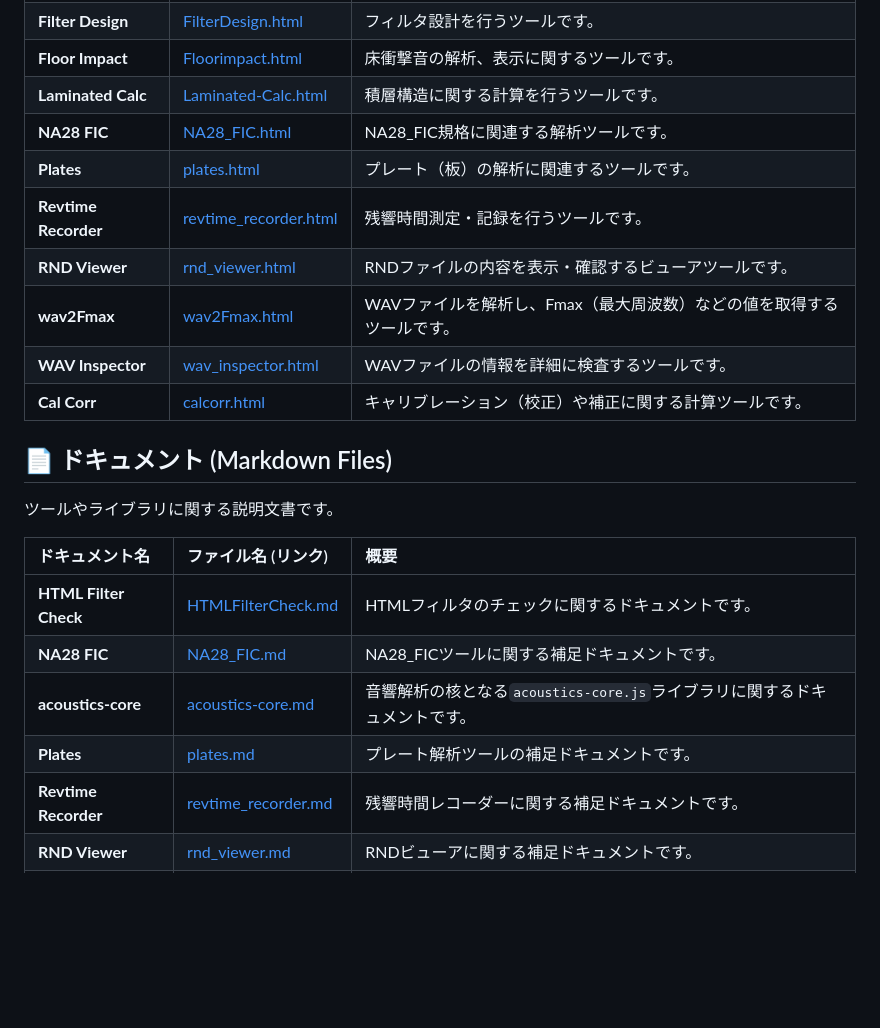
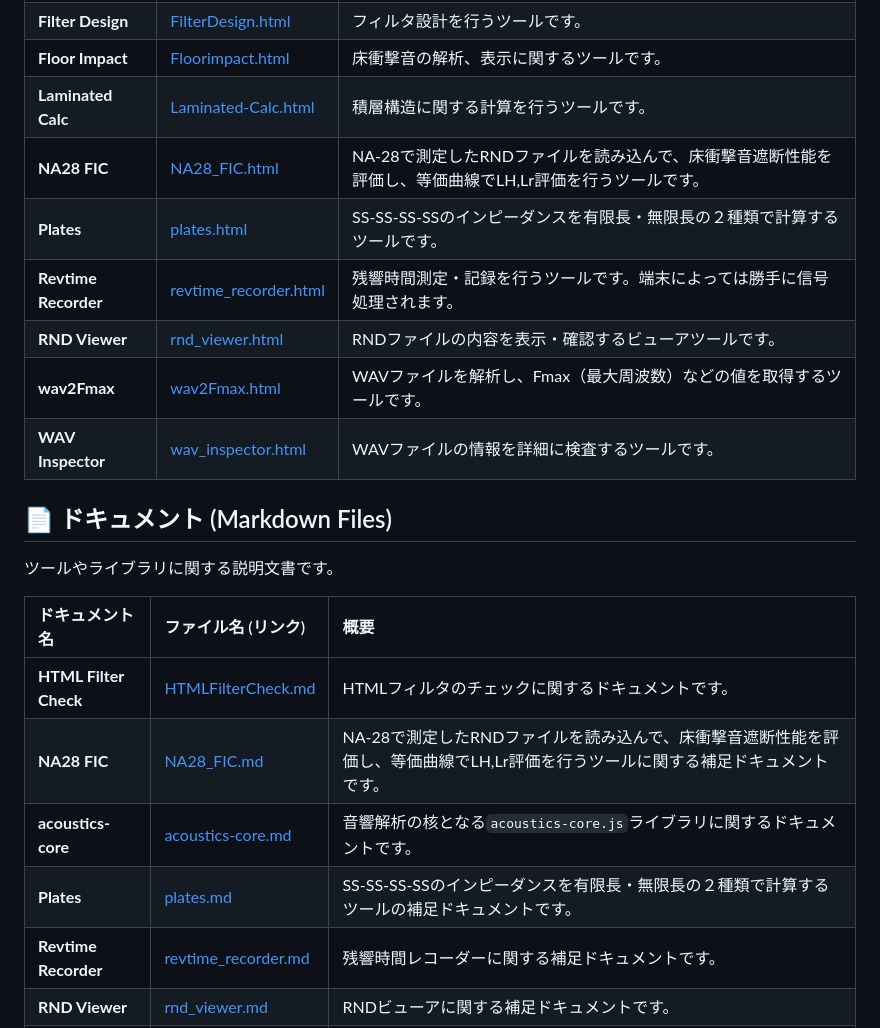
Before and after one commit to ssmhrkw/github.io_cv, a Markdown page: README.md, the part around the change. Rendered like a GitHub page; blank space fills up the shorter version.

```diff
--- a/README.md
+++ b/README.md
@@ -18,13 +18,12 @@
 | **Filter Design** | [FilterDesign.html](https://ssmhrkw.github.io/github.io_cv/FilterDesign.html) | フィルタ設計を行うツールです。 |
 | **Floor Impact** | [Floorimpact.html](https://ssmhrkw.github.io/github.io_cv/Floorimpact.html) | 床衝撃音の解析、表示に関するツールです。 |
 | **Laminated Calc** | [Laminated-Calc.html](https://ssmhrkw.github.io/github.io_cv/Laminated-Calc.html) | 積層構造に関する計算を行うツールです。 |
-| **NA28 FIC** | [NA28_FIC.html](https://ssmhrkw.github.io/github.io_cv/NA28_FIC.html) | NA28_FIC規格に関連する解析ツールです。 |
-| **Plates** | [plates.html](https://ssmhrkw.github.io/github.io_cv/plates.html) | プレート（板）の解析に関連するツールです。 |
-| **Revtime Recorder** | [revtime_recorder.html](https://ssmhrkw.github.io/github.io_cv/revtime_recorder.html) | 残響時間測定・記録を行うツールです。 |
+| **NA28 FIC** | [NA28_FIC.html](https://ssmhrkw.github.io/github.io_cv/NA28_FIC.html) | NA-28で測定したRNDファイルを読み込んで、床衝撃音遮断性能を評価し、等価曲線でLH,Lr評価を行うツールです。 |
+| **Plates** | [plates.html](https://ssmhrkw.github.io/github.io_cv/plates.html) | SS-SS-SS-SSのインピーダンスを有限長・無限長の２種類で計算するツールです。 |
+| **Revtime Recorder** | [revtime_recorder.html](https://ssmhrkw.github.io/github.io_cv/revtime_recorder.html) | 残響時間測定・記録を行うツールです。端末によっては勝手に信号処理されます。 |
 | **RND Viewer** | [rnd_viewer.html](https://ssmhrkw.github.io/github.io_cv/rnd_viewer.html) | RNDファイルの内容を表示・確認するビューアツールです。 |
 | **wav2Fmax** | [wav2Fmax.html](https://ssmhrkw.github.io/github.io_cv/wav2Fmax.html) | WAVファイルを解析し、Fmax（最大周波数）などの値を取得するツールです。 |
 | **WAV Inspector** | [wav_inspector.html](https://ssmhrkw.github.io/github.io_cv/wav_inspector.html) | WAVファイルの情報を詳細に検査するツールです。 |
-| **Cal Corr** | [calcorr.html](https://ssmhrkw.github.io/github.io_cv/calcorr.html) | キャリブレーション（校正）や補正に関する計算ツールです。 |
 
 ## 📄 ドキュメント (Markdown Files)
 
@@ -33,9 +32,9 @@
 | ドキュメント名 | ファイル名 (リンク) | 概要 |
 | :--- | :--- | :--- |
 | **HTML Filter Check** | [HTMLFilterCheck.md](HTMLFilterCheck.md) | HTMLフィルタのチェックに関するドキュメントです。 |
-| **NA28 FIC** | [NA28_FIC.md](NA28_FIC.md) | NA28_FICツールに関する補足ドキュメントです。 |
+| **NA28 FIC** | [NA28_FIC.md](NA28_FIC.md) | NA-28で測定したRNDファイルを読み込んで、床衝撃音遮断性能を評価し、等価曲線でLH,Lr評価を行うツールに関する補足ドキュメントです。 |
 | **acoustics-core** | [acoustics-core.md](acoustics-core.md) | 音響解析の核となる`acoustics-core.js`ライブラリに関するドキュメントです。 |
-| **Plates** | [plates.md](plates.md) | プレート解析ツールの補足ドキュメントです。 |
+| **Plates** | [plates.md](plates.md) | SS-SS-SS-SSのインピーダンスを有限長・無限長の２種類で計算するツールの補足ドキュメントです。 |
 | **Revtime Recorder** | [revtime_recorder.md](revtime_recorder.md) | 残響時間レコーダーに関する補足ドキュメントです。 |
 | **RND Viewer** | [rnd_viewer.md](rnd_viewer.md) | RNDビューアに関する補足ドキュメントです。 |
 | **WAV Inspector** | [wav_inspector.md](wav_inspector.md) | WAVインスペクターに関する補足ドキュメントです。 |
```
